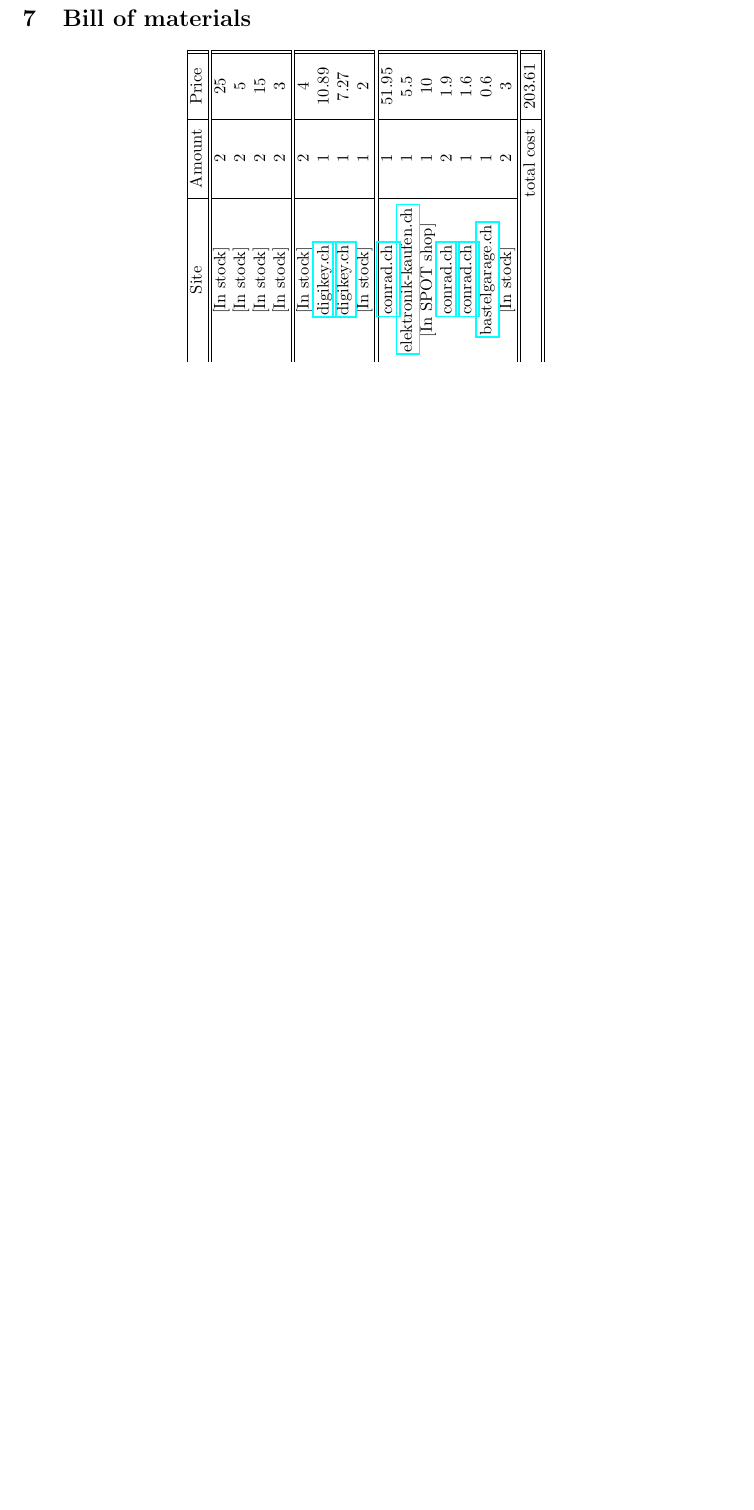
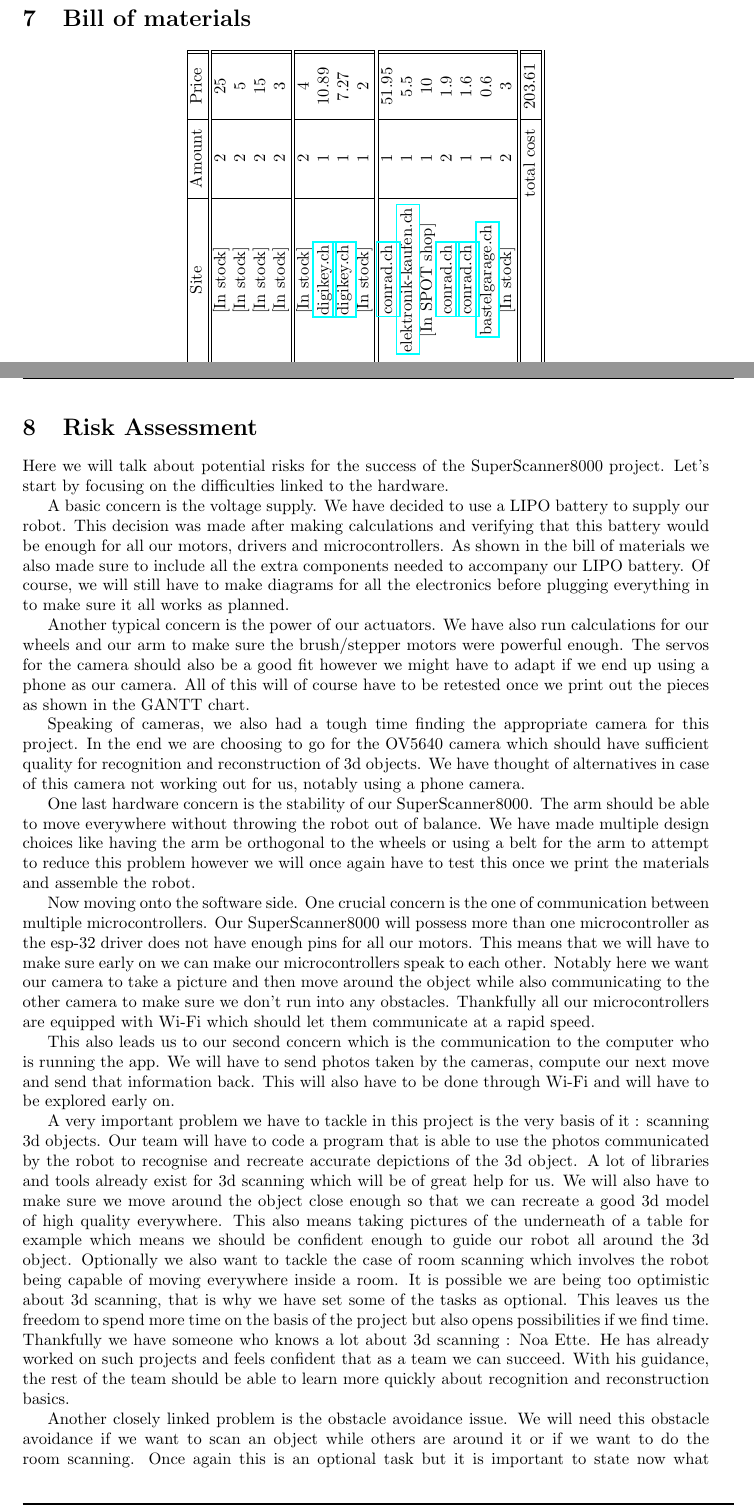
Before and after one commit to epfl-cs358/2024fa-superscanner8000, a LaTeX document (Proposal/main.tex): part of page 6 of 7 before the commit and two parts of pages 6 and 7 of 8 after it, the two joined at a grey line, cut so that both start at the same text, the shorter picture padded with empty space. Compiled offline with pdfLaTeX.

Commit message:
Added Risk Assessment

```diff
--- a/Proposal/main.tex
+++ b/Proposal/main.tex
@@ -165,6 +165,29 @@ Category & Type & Name & Site & Amount & Price \\
 \end{center}
 
 \newpage
+
+\section{Risk Assessment}
+
+Here we will talk about potential risks for the success of the SuperScanner8000 project. Let’s start by focusing on the difficulties linked to the hardware.
+
+A basic concern is the voltage supply. We have decided to use a LIPO battery to supply our robot. This decision was made after making calculations and verifying that this battery would be enough for all our motors, drivers and microcontrollers. As shown in the bill of materials we also made sure to include all the extra components needed to accompany our LIPO battery. Of course, we will still have to make diagrams for all the electronics before plugging everything in to make sure it all works as planned.
+
+Another typical concern is the power of our actuators. We have also run calculations for our wheels and our arm to make sure the brush/stepper motors were powerful enough. The servos for the camera should also be a good fit however we might have to adapt if we end up using a phone as our camera. All of this will of course have to be retested once we print out the pieces as shown in the GANTT chart.
+
+Speaking of cameras, we also had a tough time finding the appropriate camera for this project. In the end we are choosing to go for the OV5640 camera which should have sufficient quality for recognition and reconstruction of 3d objects. We have thought of alternatives in case of this camera not working out for us, notably using a phone camera.
+
+One last hardware concern is the stability of our SuperScanner8000. The arm should be able to move everywhere without throwing the robot out of balance. We have made multiple design choices like having the arm be orthogonal to the wheels or using a belt for the arm to attempt to reduce this problem however we will once again have to test this once we print the materials and assemble the robot.
+
+
+Now moving onto the software side.
+One crucial concern is the one of communication between multiple microcontrollers. Our SuperScanner8000 will possess more than one microcontroller as the esp-32 driver does not have enough pins for all our motors. This means that we will have to make sure early on we can make our microcontrollers speak to each other. Notably here we want our camera to take a picture and then move around the object while also communicating to the other camera to make sure we don’t run into any obstacles. Thankfully all our microcontrollers are equipped with Wi-Fi which should let them communicate at a rapid speed.
+
+This also leads us to our second concern which is the communication to the computer who is running the app. We will have to send photos taken by the cameras, compute our next move and send that information back. This will also have to be done through Wi-Fi and will have to be explored early on.
+
+A very important problem we have to tackle in this project is the very basis of it : scanning 3d objects. Our team will have to code a program that is able to use the photos communicated by the robot to recognise and recreate accurate depictions of the 3d object. A lot of libraries and tools already exist for 3d scanning which will be of great help for us. We will also have to make sure we move around the object close enough so that we can recreate a good 3d model of high quality everywhere. This also means taking pictures of the underneath of a table for example which means we should be confident enough to guide our robot all around the 3d object. Optionally we also want to tackle the case of room scanning which involves the robot being capable of moving everywhere inside a room. It is possible we are being too optimistic about 3d scanning, that is why we have set some of the tasks as optional. This leaves us the freedom to spend more time on the basis of the project but also opens possibilities if we find time. Thankfully we have someone who knows a lot about 3d scanning : Noa Ette. He has already worked on such projects and feels confident that as a team we can succeed. With his guidance, the rest of the team should be able to learn more quickly about recognition and reconstruction basics.
+
+Another closely linked problem is the obstacle avoidance issue. We will need this obstacle avoidance if we want to scan an object while others are around it or if we want to do the room scanning. Once again this is an optional task but it is important to state now what could potentially go wrong with it. The issue here will once again be to translate 2d images into something the SuperScanner8000 can understand and prepare against. Once again online libraries will be our biggest allies here and we will have to learn how to use them.
+
 \printbibliography
 
 \end{document}
```
